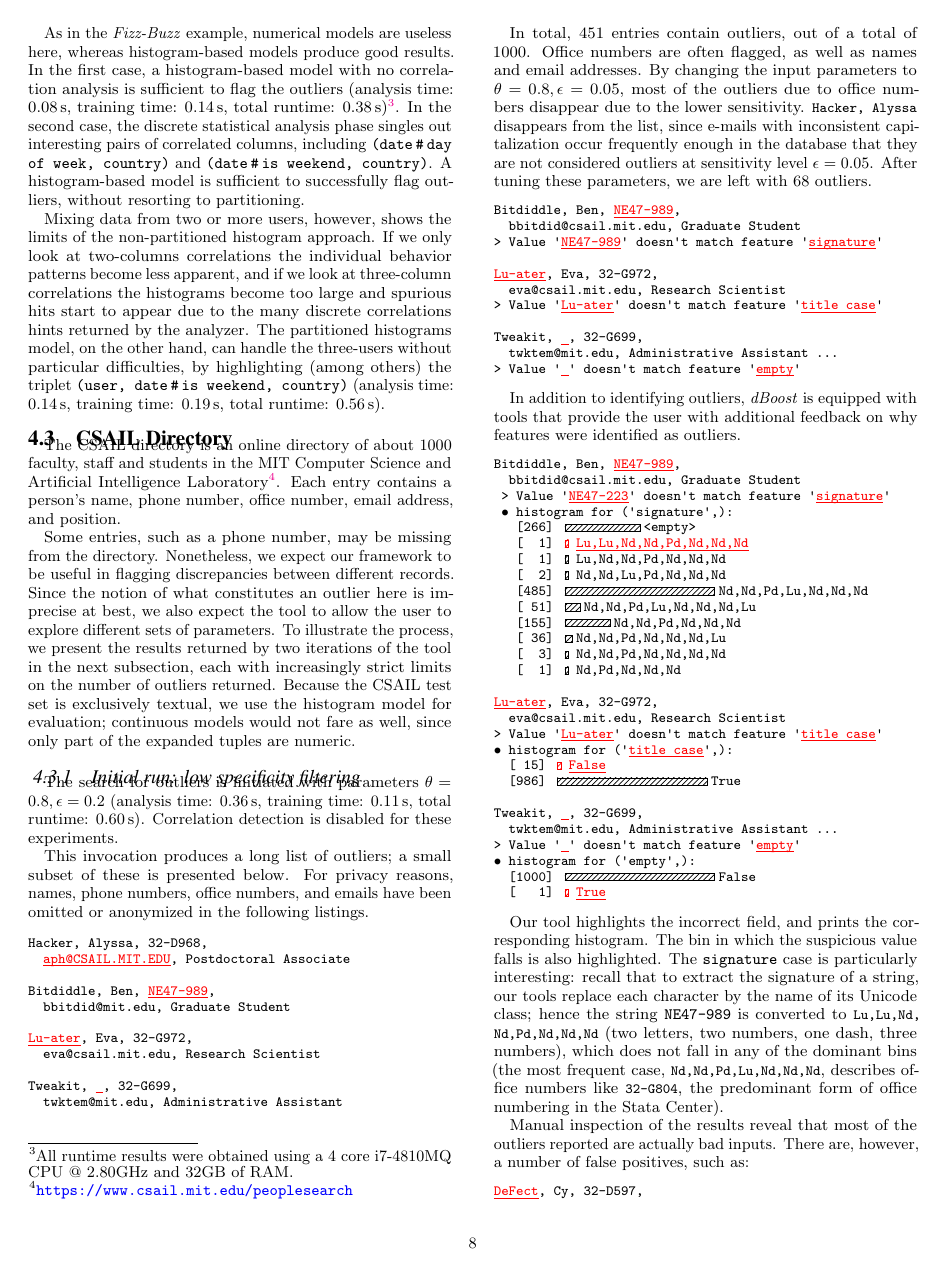
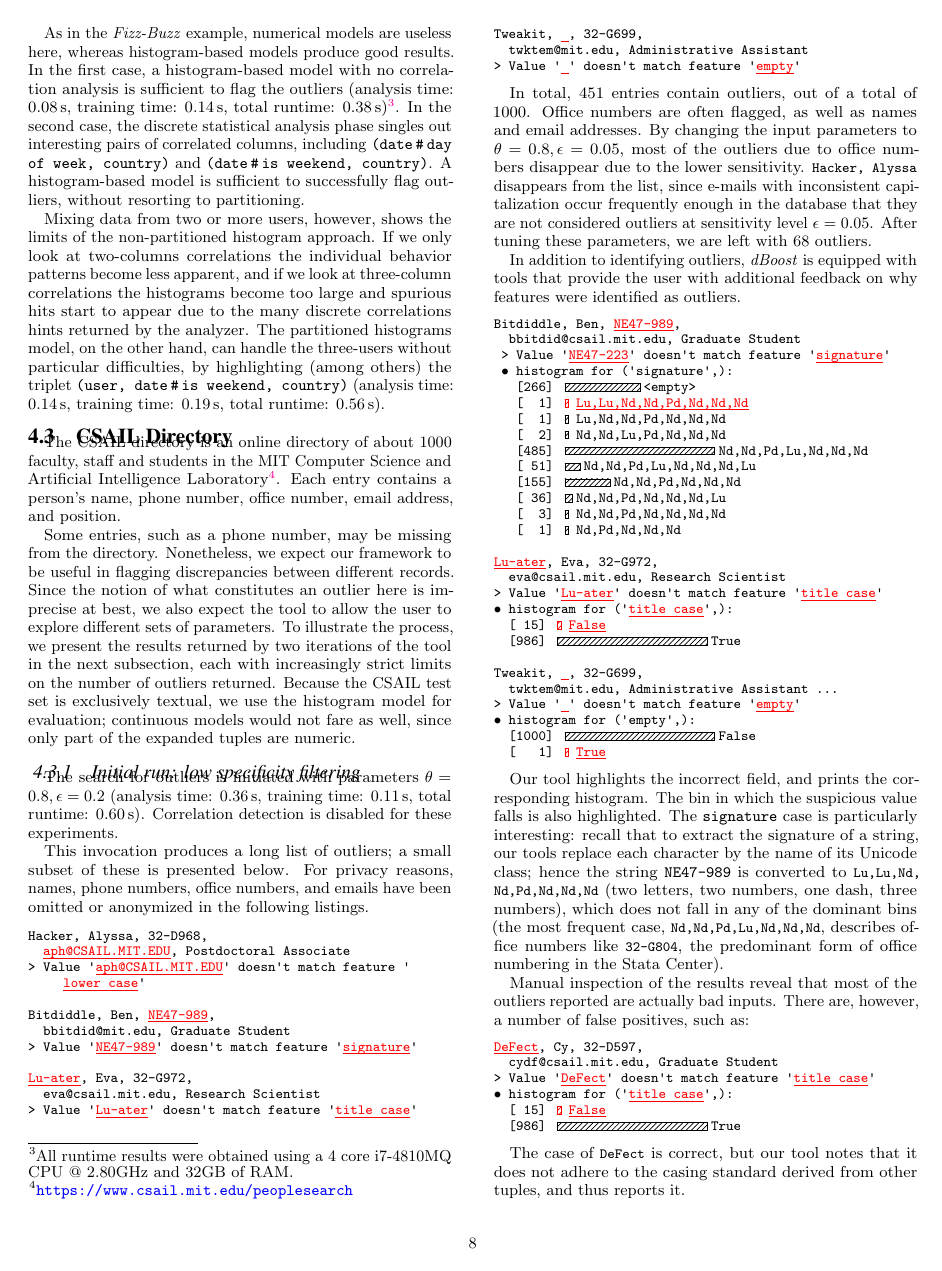
Before and after one commit to cpitclaudel/dBoost, a LaTeX document (paper/paper.tex, which reads paper/csail-directory-evaluation.tex): page 8 of 12. Compiled offline with pdfLaTeX.

Commit message:
paper: remove: trim the csail example code listings

```diff
--- a/paper/csail-directory-evaluation.tex
+++ b/paper/csail-directory-evaluation.tex
@@ -21,22 +21,10 @@ This invocation produces a long list of outliers; a small subset of these is pre
 \begin{lstlisting}[gobble=2]
   Hacker, Alyssa, 32-D968,
     $aph@CSAIL.MIT.EDU$, Postdoctoral Associate
+  > Value '$aph@CSAIL.MIT.EDU$' doesn't match feature '$lower case$'
 
   Bitdiddle, Ben, $NE47-989$,
     bbitdid@mit.edu, Graduate Student
-
-  $Lu-ater$, Eva, 32-G972,
-    eva@csail.mit.edu, Research Scientist
-
-  Tweakit, $ $, 32-G699,
-    twktem@mit.edu, Administrative Assistant
-\end{lstlisting}
-
-In total, 451 entries contain outliers, out of a total of 1000. Office numbers are often flagged, as well as names and email addresses. By changing the input parameters to $\theta = 0.8, \epsilon = 0.05$, most of the outliers due to office numbers disappear due to the lower sensitivity. \lstinline{Hacker, Alyssa} disappears from the list, since e-mails with inconsistent capitalization occur frequently enough in the database that they are not considered outliers at sensitivity level $\epsilon = 0.05$. After tuning these parameters, we are left with 68 outliers.
-
-\begin{lstlisting}[gobble=2]
-  Bitdiddle, Ben, $NE47-989$,
-    bbitdid@csail.mit.edu, Graduate Student
   > Value '$NE47-989$' doesn't match feature '$signature$'
 
   $Lu-ater$, Eva, 32-G972,
@@ -44,9 +32,11 @@ In total, 451 entries contain outliers, out of a total of 1000. Office numbers a
   > Value '$Lu-ater$' doesn't match feature '$title case$'
 
   Tweakit, $ $, 32-G699,
-    twktem@mit.edu, Administrative Assistant ...
+    twktem@mit.edu, Administrative Assistant
   > Value '$ $' doesn't match feature '$empty$'
 \end{lstlisting}
+
+In total, 451 entries contain outliers, out of a total of 1000. Office numbers are often flagged, as well as names and email addresses. By changing the input parameters to $\theta = 0.8, \epsilon = 0.05$, most of the outliers due to office numbers disappear due to the lower sensitivity. \lstinline{Hacker, Alyssa} disappears from the list, since e-mails with inconsistent capitalization occur frequently enough in the database that they are not considered outliers at sensitivity level $\epsilon = 0.05$. After tuning these parameters, we are left with 68 outliers.
 
 In addition to identifying outliers, \dBoost/ is equipped with tools that provide the user with additional feedback on why features were identified as outliers.
 
```
